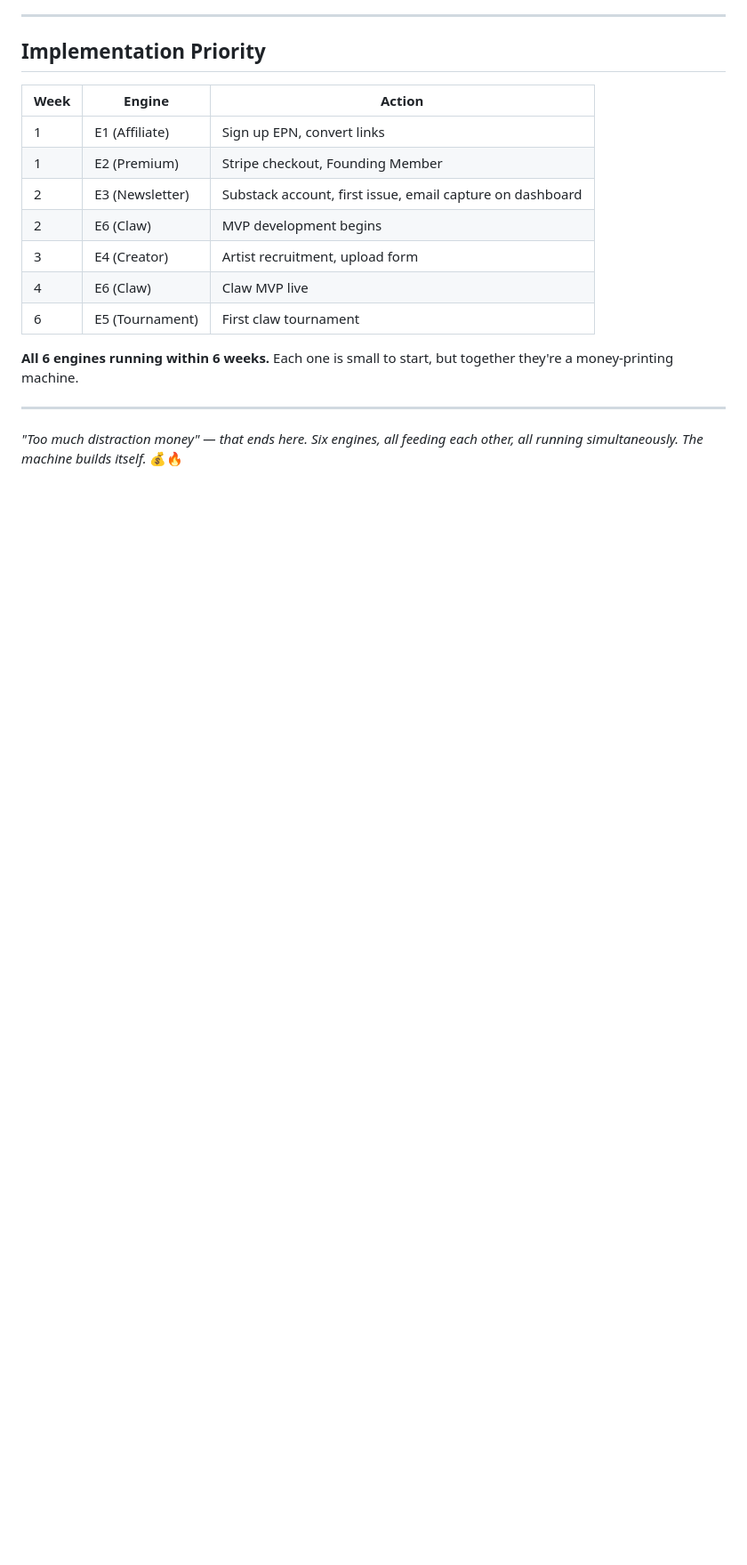
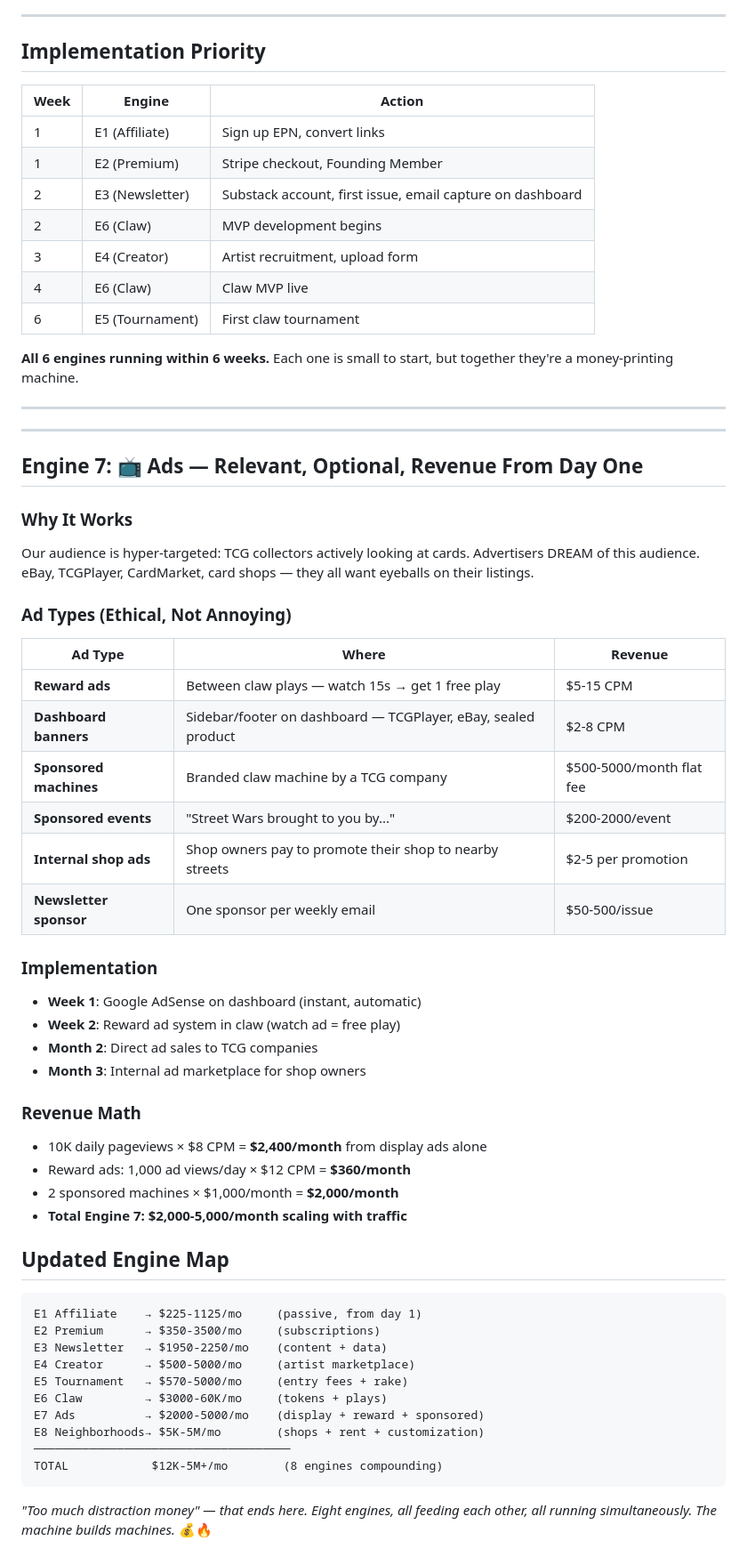
Before and after one commit to mikelninh/echo-office-1, a Markdown page: ENGINES.md, the part around the change. Shown at 89% size. GitHub-like rendering; blank space fills up the shorter version.

Commit message:
💰 Engine 7: Ads — relevant, optional, revenue from day one
Reward ads (watch = free play), dashboard banners, sponsored machines,
sponsored events, internal shop ads, newsletter sponsors.
8 engines total: $12K-$5M+/month combined potential.

````diff
--- a/ENGINES.md
+++ b/ENGINES.md
@@ -276,4 +276,49 @@ And this is CONSERVATIVE. One viral claw clip = 10x the user numbers overnight.
 
 ---
 
-*"Too much distraction money" — that ends here. Six engines, all feeding each other, all running simultaneously. The machine builds itself.* 💰🔥
+---
+
+## Engine 7: 📺 Ads — Relevant, Optional, Revenue From Day One
+
+### Why It Works
+Our audience is hyper-targeted: TCG collectors actively looking at cards. Advertisers DREAM of this audience. eBay, TCGPlayer, CardMarket, card shops — they all want eyeballs on their listings.
+
+### Ad Types (Ethical, Not Annoying)
+
+| Ad Type | Where | Revenue |
+|---------|-------|---------|
+| **Reward ads** | Between claw plays — watch 15s → get 1 free play | $5-15 CPM |
+| **Dashboard banners** | Sidebar/footer on dashboard — TCGPlayer, eBay, sealed product | $2-8 CPM |
+| **Sponsored machines** | Branded claw machine by a TCG company | $500-5000/month flat fee |
+| **Sponsored events** | "Street Wars brought to you by..." | $200-2000/event |
+| **Internal shop ads** | Shop owners pay to promote their shop to nearby streets | $2-5 per promotion |
+| **Newsletter sponsor** | One sponsor per weekly email | $50-500/issue |
+
+### Implementation
+- **Week 1**: Google AdSense on dashboard (instant, automatic)
+- **Week 2**: Reward ad system in claw (watch ad = free play)
+- **Month 2**: Direct ad sales to TCG companies
+- **Month 3**: Internal ad marketplace for shop owners
+
+### Revenue Math
+- 10K daily pageviews × $8 CPM = **$2,400/month** from display ads alone
+- Reward ads: 1,000 ad views/day × $12 CPM = **$360/month**
+- 2 sponsored machines × $1,000/month = **$2,000/month**
+- **Total Engine 7: $2,000-5,000/month scaling with traffic**
+
+## Updated Engine Map
+
+```
+E1 Affiliate    → $225-1125/mo     (passive, from day 1)
+E2 Premium      → $350-3500/mo     (subscriptions)
+E3 Newsletter   → $1950-2250/mo    (content + data)
+E4 Creator      → $500-5000/mo     (artist marketplace)
+E5 Tournament   → $570-5000/mo     (entry fees + rake)
+E6 Claw         → $3000-60K/mo     (tokens + plays)
+E7 Ads          → $2000-5000/mo    (display + reward + sponsored)
+E8 Neighborhoods→ $5K-5M/mo        (shops + rent + customization)
+─────────────────────────────────────
+TOTAL            $12K-5M+/mo        (8 engines compounding)
+```
+
+*"Too much distraction money" — that ends here. Eight engines, all feeding each other, all running simultaneously. The machine builds machines.* 💰🔥
````
